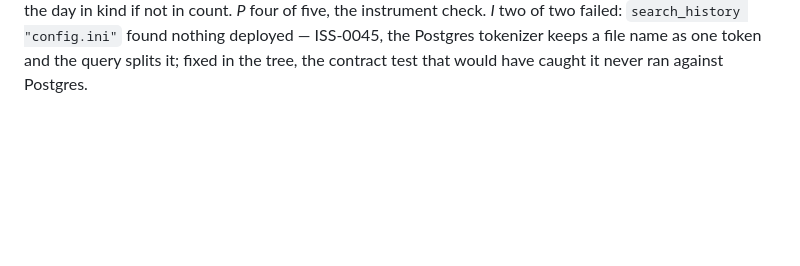
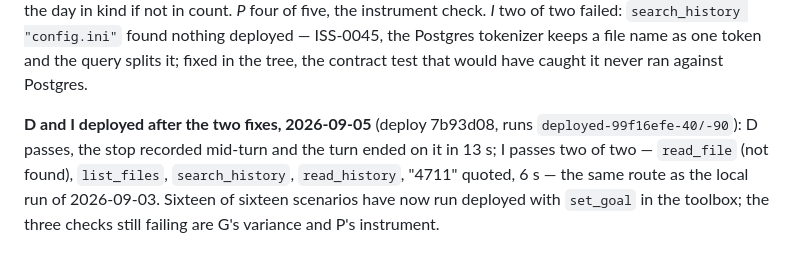
Before and after one commit to Grigoriy-V/local-multimodal-agent, a Markdown page: reports/2026-09-04_v2_isolated_execution_review.md, the part around the change. GitHub-like rendering; blank space fills up the shorter version.

Commit message:
D and I pass deployed after the runner and search fixes

```diff
--- a/reports/2026-09-04_v2_isolated_execution_review.md
+++ b/reports/2026-09-04_v2_isolated_execution_review.md
@@ -1175,3 +1175,11 @@ instrument check. *I* two of two failed: `search_history "config.ini"`
 found nothing deployed — ISS-0045, the Postgres tokenizer keeps a file
 name as one token and the query splits it; fixed in the tree, the
 contract test that would have caught it never ran against Postgres.
+
+**D and I deployed after the two fixes, 2026-09-05** (deploy 7b93d08,
+runs `deployed-99f16efe-40/-90`): D passes, the stop recorded mid-turn
+and the turn ended on it in 13 s; I passes two of two — `read_file`
+(not found), `list_files`, `search_history`, `read_history`, "4711"
+quoted, 6 s — the same route as the local run of 2026-09-03. Sixteen of
+sixteen scenarios have now run deployed with `set_goal` in the toolbox;
+the three checks still failing are G's variance and P's instrument.
```
Also changed, not shown: ISSUES.md (+2 -2 lines).
